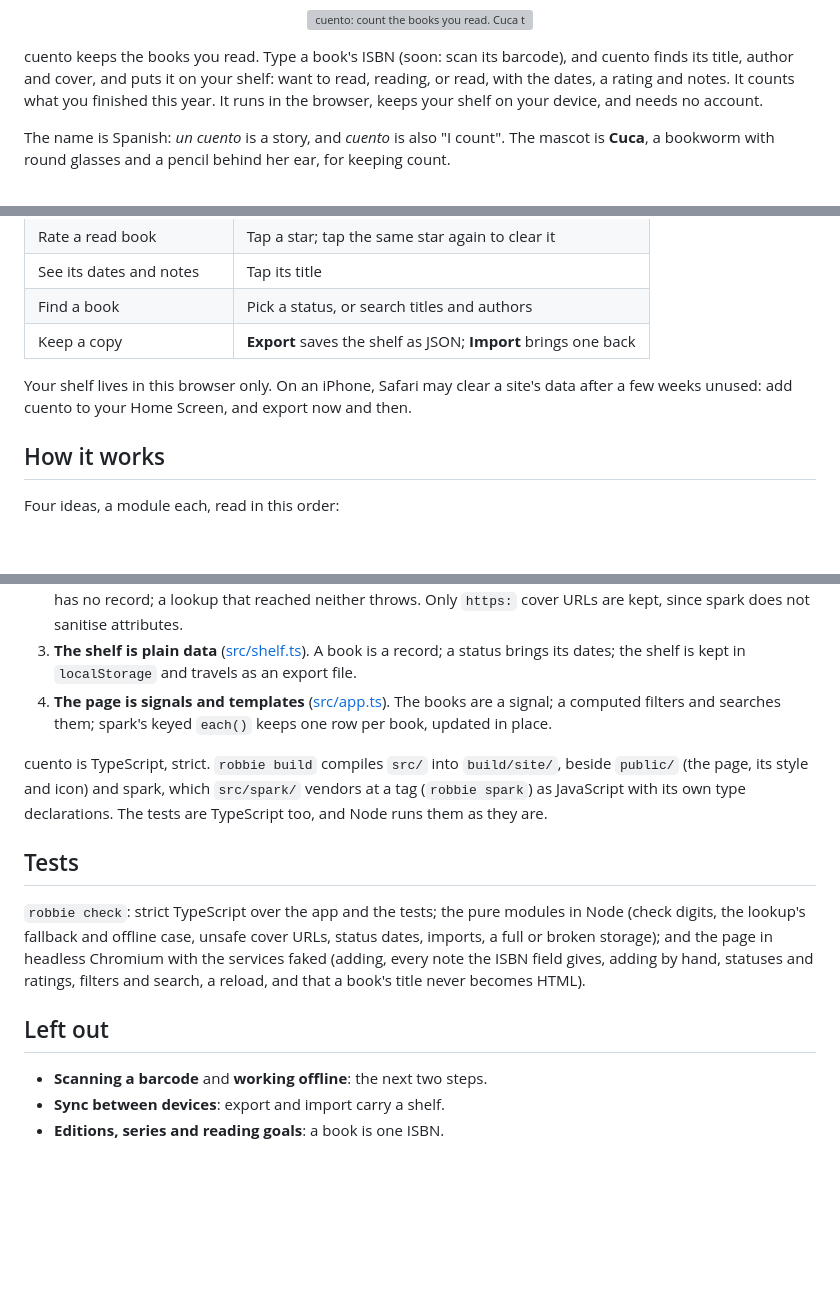
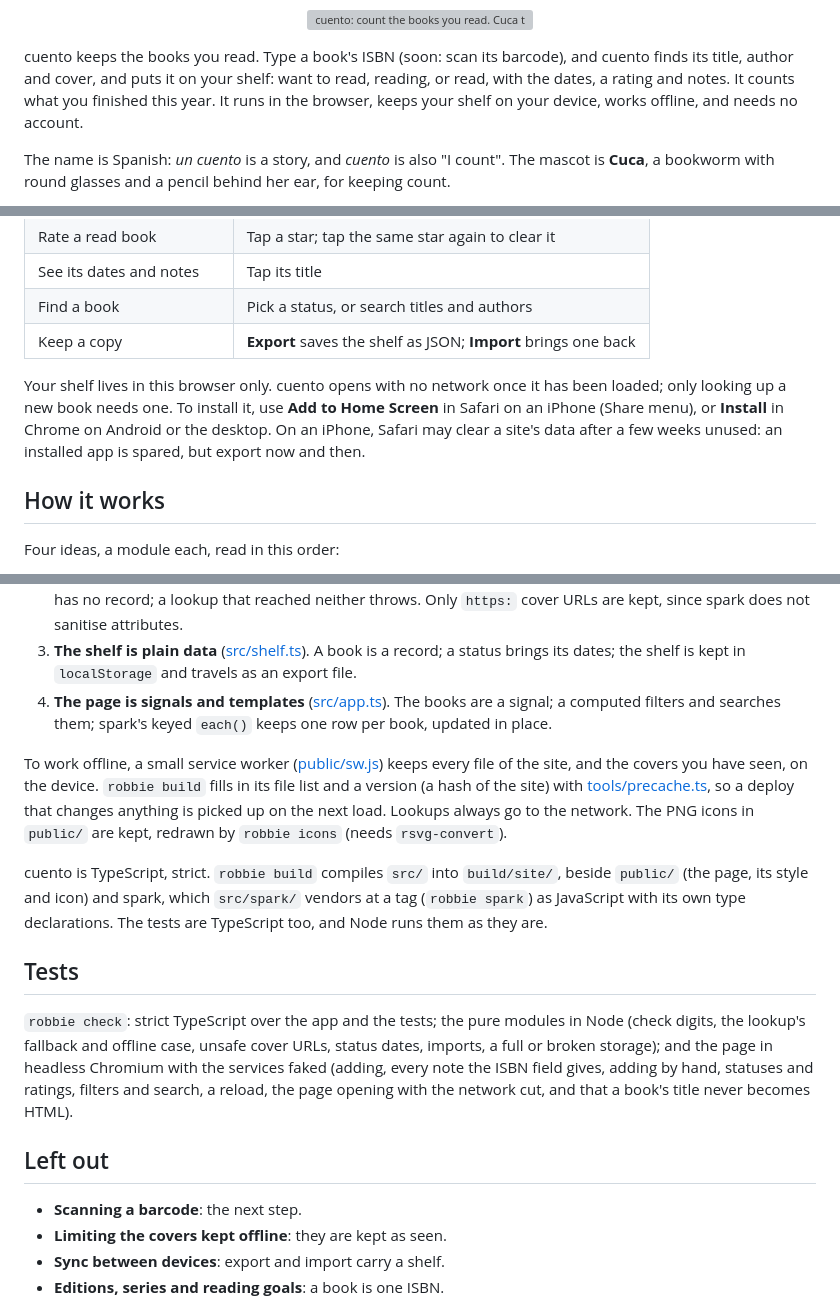
Before and after one commit to ldiaz94/cuento, a Markdown page: README.md, 3 parts joined by grey strips. Drawn GitHub-style; blank space fills up the shorter version; grey boxes are pictures that could not be loaded.

Commit message:
Offline, and installable on a Home Screen

```diff
--- a/README.md
+++ b/README.md
@@ -6,7 +6,7 @@ cuento keeps the books you read. Type a book's ISBN (soon: scan its
 barcode), and cuento finds its title, author and cover, and puts it on
 your shelf: want to read, reading, or read, with the dates, a rating and
 notes. It counts what you finished this year. It runs in the browser,
-keeps your shelf on your device, and needs no account.
+keeps your shelf on your device, works offline, and needs no account.
 
 The name is Spanish: _un cuento_ is a story, and _cuento_ is also "I
 count". The mascot is **Cuca**, a bookworm with round glasses and a
@@ -53,9 +53,12 @@ for another.
 | Find a book              | Pick a status, or search titles and authors                    |
 | Keep a copy              | **Export** saves the shelf as JSON; **Import** brings one back |
 
-Your shelf lives in this browser only. On an iPhone, Safari may clear a
-site's data after a few weeks unused: add cuento to your Home Screen,
-and export now and then.
+Your shelf lives in this browser only. cuento opens with no network once
+it has been loaded; only looking up a new book needs one. To install it,
+use **Add to Home Screen** in Safari on an iPhone (Share menu), or
+**Install** in Chrome on Android or the desktop. On an iPhone, Safari may
+clear a site's data after a few weeks unused: an installed app is spared,
+but export now and then.
 
 ## How it works
 
@@ -74,6 +77,14 @@ Four ideas, a module each, read in this order:
    books are a signal; a computed filters and searches them; spark's keyed
    `each()` keeps one row per book, updated in place.
 
+To work offline, a small service worker ([public/sw.js](public/sw.js))
+keeps every file of the site, and the covers you have seen, on the
+device. `robbie build` fills in its file list and a version (a hash of
+the site) with [tools/precache.ts](tools/precache.ts), so a deploy that
+changes anything is picked up on the next load. Lookups always go to the
+network. The PNG icons in `public/` are kept, redrawn by `robbie icons`
+(needs `rsvg-convert`).
+
 cuento is TypeScript, strict. `robbie build` compiles `src/` into
 `build/site/`, beside `public/` (the page, its style and icon) and spark,
 which `src/spark/` vendors at a tag (`robbie spark`) as JavaScript with
@@ -87,11 +98,12 @@ them as they are.
 status dates, imports, a full or broken storage); and the page in
 headless Chromium with the services faked (adding, every note the ISBN
 field gives, adding by hand, statuses and ratings, filters and search, a
-reload, and that a book's title never becomes HTML).
+reload, the page opening with the network cut, and that a book's title never becomes HTML).
 
 ## Left out
 
-- **Scanning a barcode** and **working offline**: the next two steps.
+- **Scanning a barcode**: the next step.
+- **Limiting the covers kept offline**: they are kept as seen.
 - **Sync between devices**: export and import carry a shelf.
 - **Editions, series and reading goals**: a book is one ISBN.
 
```
Also changed, not shown: public/apple-touch-icon.png (added), public/icon-192.png (added), public/icon-512.png (added), public/icon-maskable-512.png (added), 8 other files.
